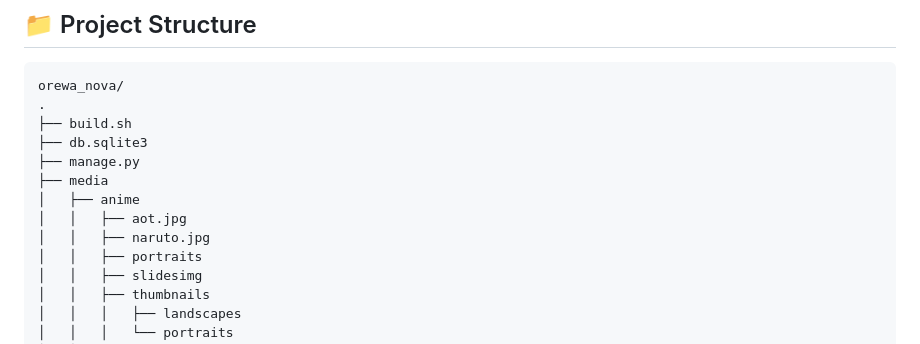
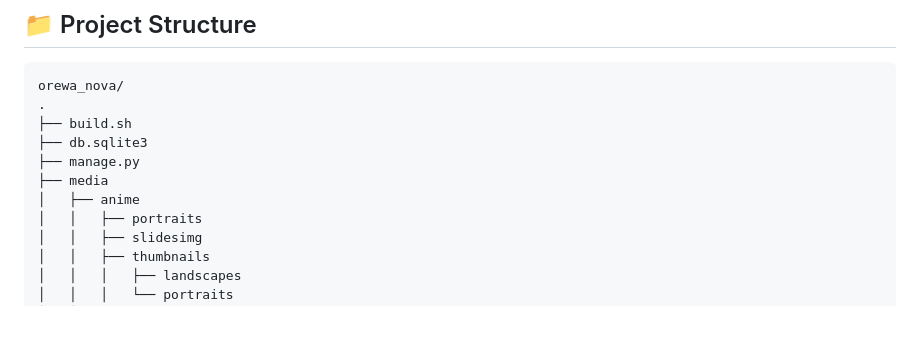
Before and after one commit to Arshath-AD/Anime-review-webapp-orewanova, a Markdown page: README.md, the part around the change. Rendered like a GitHub page; blank space fills up the shorter version.

Commit message:
updated readme file's error

```diff
--- a/README.md
+++ b/README.md
@@ -89,8 +89,6 @@ orewa_nova/
 ├── manage.py
 ├── media
 │   ├── anime
-│   │   ├── aot.jpg
-│   │   ├── naruto.jpg
 │   │   ├── portraits
 │   │   ├── slidesimg
 │   │   ├── thumbnails
```
